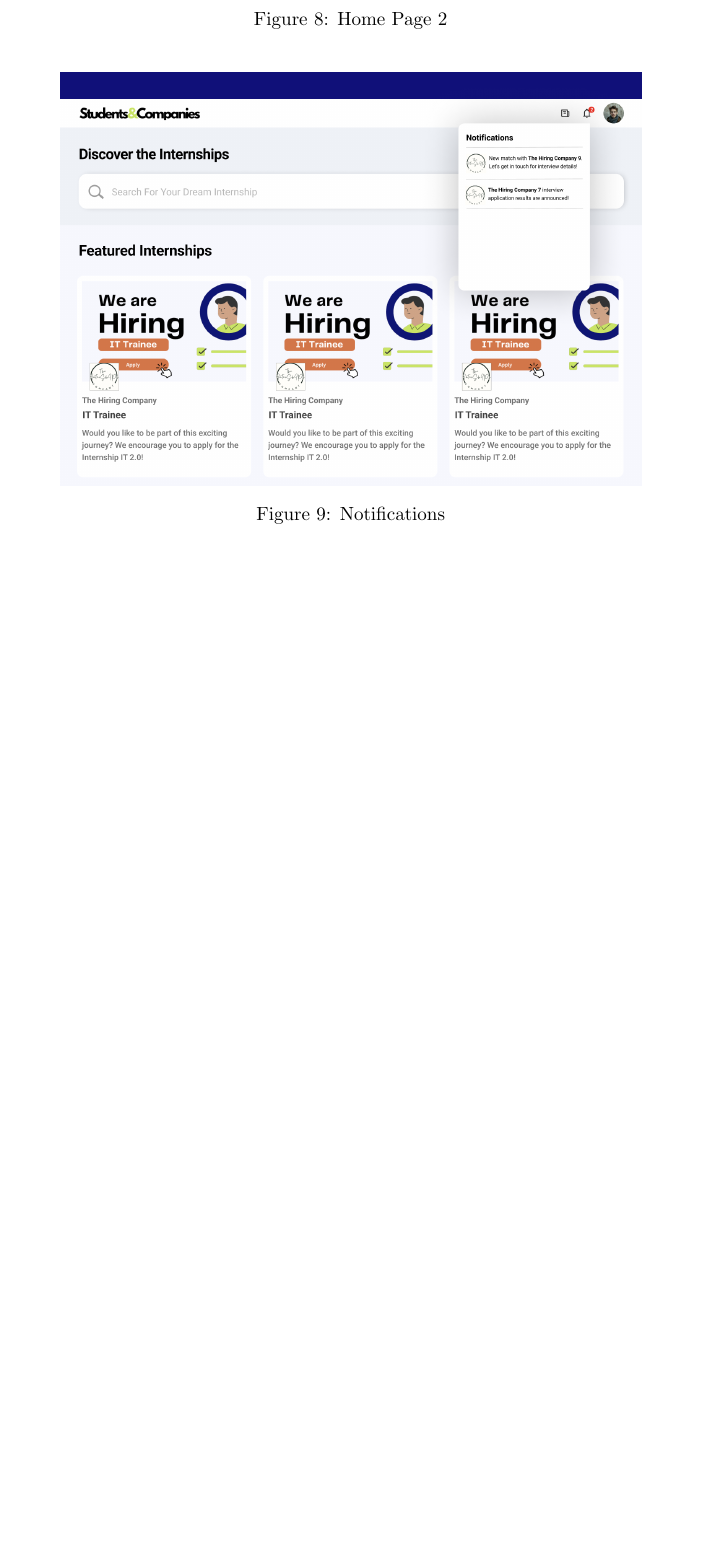
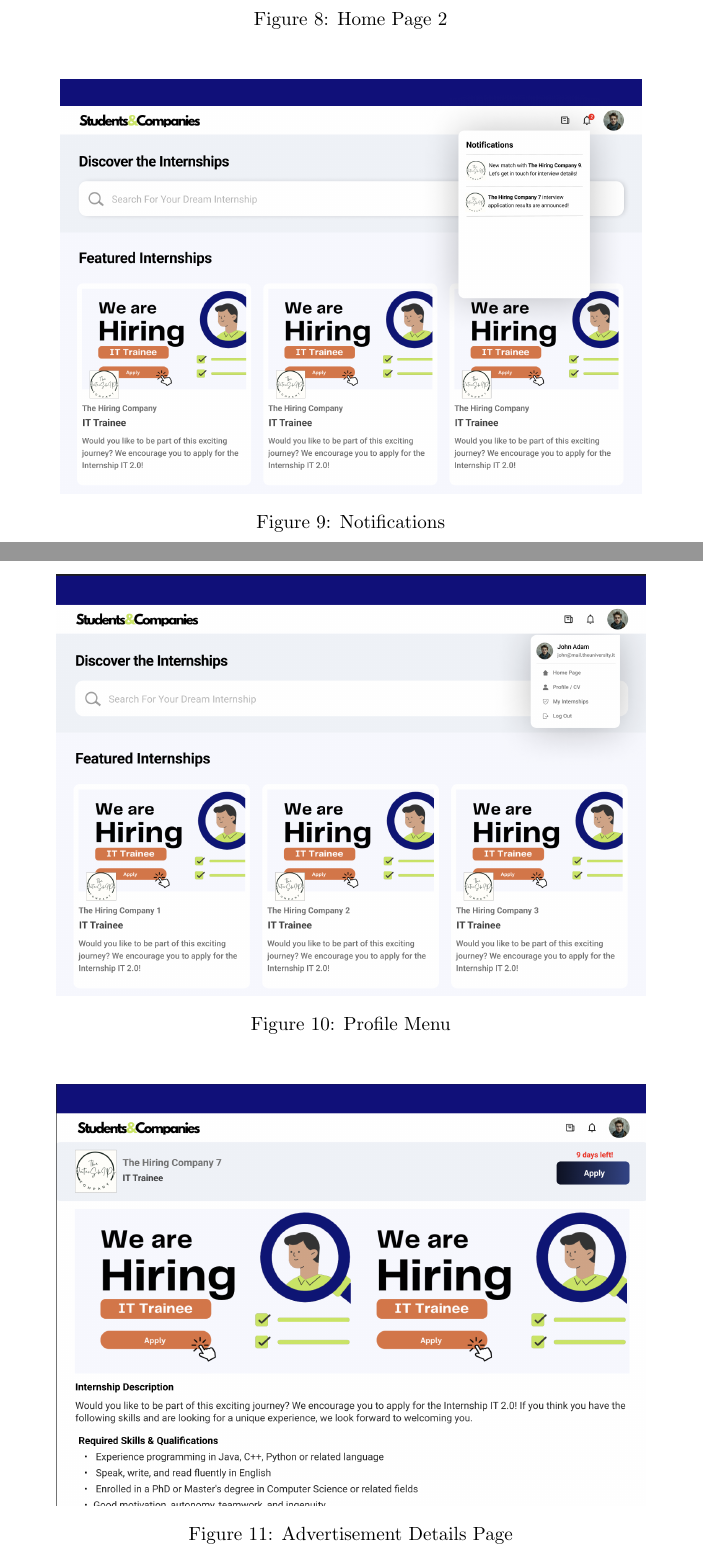
Before and after one commit to alesalv0/RattiSalvatoreYalcin, a LaTeX document (RASD.tex): part of page 18 of 49 before the commit and two parts of pages 18 and 19 of 50 after it, the two joined at a grey line, cut so that both start at the same text, the shorter picture padded with empty space. Compiled offline with pdfLaTeX.

Commit message:
Added user interfaces (Profile menu & Advertisement detail page)

```diff
--- a/RASD.tex
+++ b/RASD.tex
@@ -329,8 +329,22 @@ An EmailService is needed, because in the registration process a verifcation ema
 
 \begin{figure}[H]
     \centering
-    \includegraphics[scale = 0.40]{figures/Notifications.png}
+    \includegraphics[scale = 0.40]{figures/UserInterfaces/Notifications.png}
     \caption{Notifications}
+     \centering
+\end{figure}
+
+\begin{figure}[H]
+    \centering
+    \includegraphics[scale = 0.40]{figures/UserInterfaces/ProfilMenu.png}
+    \caption{Profile Menu}
+     \centering
+\end{figure}
+
+\begin{figure}[H]
+    \centering
+    \includegraphics[scale = 0.40]{figures/UserInterfaces/AdvertisementPage.png}
+    \caption{Advertisement Details Page}
      \centering
 \end{figure}
 
```
Also changed, not shown: figures/Student Register.png (deleted), figures/UserInterfaces/AdvertisementPage.png (added), figures/UserInterfaces/Employer Register.png (renamed from figures/Employer Register.png), figures/UserInterfaces/Employer Sign In.png (renamed from figures/Employer Sign In.png), figures/UserInterfaces/Entrance.png (renamed from figures/Entrance.png), figures/UserInterfaces/Home Page 2.png (renamed from figures/Home Page 2.png), figures/UserInterfaces/Home Page1.png (renamed from figures/Home Page1.png), figures/UserInterfaces/Notifications.png (renamed from figures/Notifications.png), figures/UserInterfaces/ProfilMenu.png (added), figures/UserInterfaces/Sign In.png (renamed from figures/Sign In.png), figures/UserInterfaces/Student Sign In.png (renamed from figures/Student Sign In.png), RASD.tex (16 more changed lines), 1 other file.
